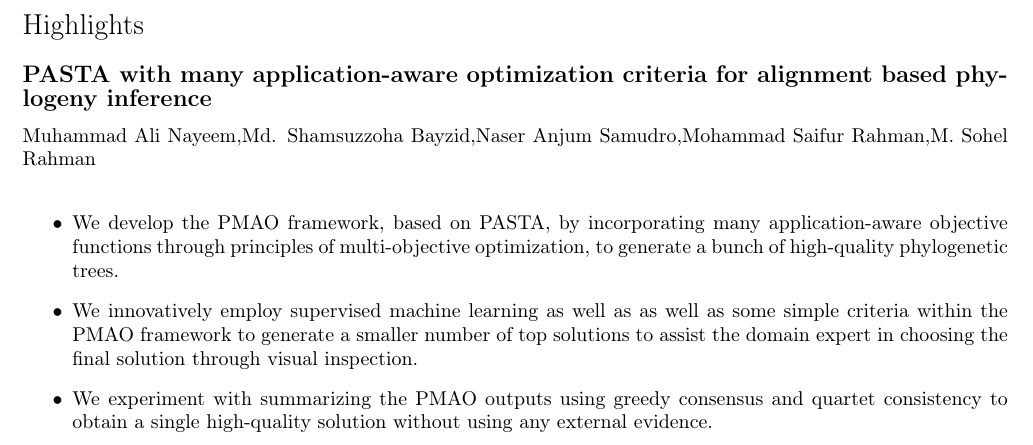
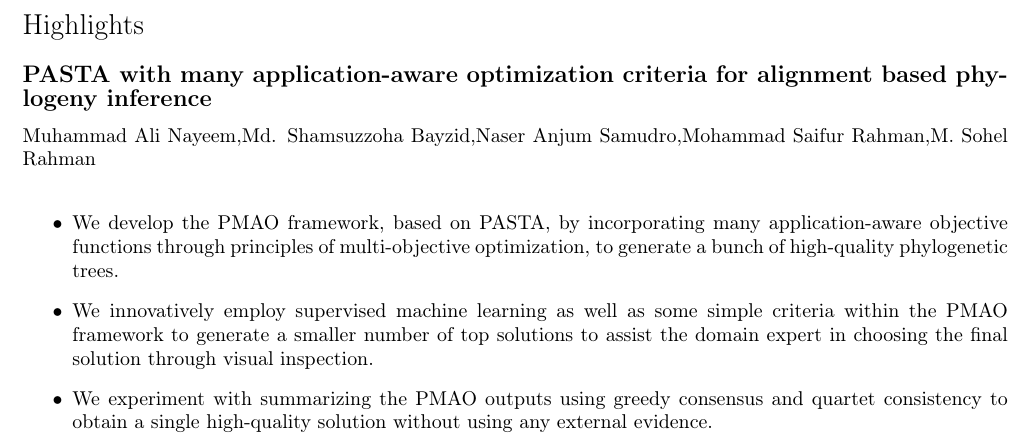
Before and after one commit to ali-nayeem/cbac, a LaTeX paper (pmao-cbac.tex): part of page 2 of 17, cut so that both start at the same text. Compiled offline with pdfLaTeX; a LaTeX package or settings file that is missing is left out.

Commit message:
Minor fix from overleaf

```diff
--- a/pmao-cbac.tex
+++ b/pmao-cbac.tex
@@ -60,7 +60,7 @@
 
 \begin{highlights}
 	\item We develop the PMAO framework, based on PASTA, by incorporating many application-aware objective functions through principles of multi-objective optimization, to generate a bunch of high-quality phylogenetic trees.
-	\item We innovatively employ supervised machine learning as well as as well as some simple criteria within the PMAO framework to generate a smaller number of top solutions to assist the domain expert in choosing the final solution through visual inspection.
+	\item We innovatively employ supervised machine learning as well as some simple criteria within the PMAO framework to generate a smaller number of top solutions to assist the domain expert in choosing the final solution through visual inspection.
 	\item We experiment with summarizing the PMAO outputs using greedy consensus and quartet consistency to obtain a single high-quality solution without using any external evidence.
 \end{highlights}
 
```
